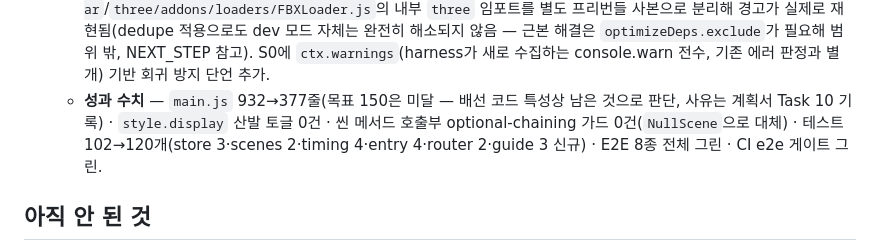
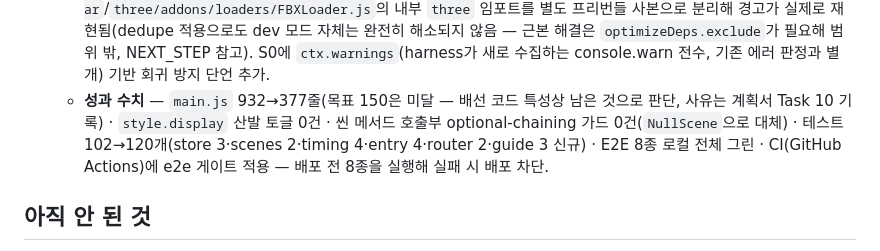
Before and after one commit to wantaekchoi/raon-friends-ar, a Markdown page: docs/CURRENT_STATE.md, the part around the change. Rendered like a GitHub page.

Commit message:
docs: 리뷰 반영 — main.js 줄 수 목표 미달 사유 명기·CI 게이트 문구 정확화

```diff
--- a/docs/CURRENT_STATE.md
+++ b/docs/CURRENT_STATE.md
@@ -46,7 +46,7 @@
   - **`src/app/` 9모듈** — `store.js`(URL 파라미터 파싱+구독 상태 단일화)·`storage-keys.js`(localStorage 키 상수화)·`router.js`(`data-screen`/`data-mode` 단일 소유, `style.display` 토글 완전 제거)·`scenes.js`(`asScene`/`NullScene` 계약 — 씬 메서드 optional-chaining 가드 제거)·`guide.js`(안내·설문 흐름, 모드 무관)·`entry.js`(`createOnceGuard` — 모드 진입 중복 가드 통합 + 재무장)·`labels.js`(정적 라벨 대입)·`start-screen.js`(온보딩·크기 칩·운영자 시트·언어/음소거 토글)·`timing.js`(`scaledMs` — `?timerScale=`로 E2E 대기시간 단축).
   - **자이로 provider 주입** — `src/scenes/overlay.js`의 `deviceorientation` 구독을 `orientationProvider` 주입형으로 바꿔 S7이 `window.__fakeOrientation`으로 헤드리스 검증(렌더링·기본 동작 불변).
   - **three.js dedupe** — `vite.config.js`에 `resolve.dedupe: ['three']` 추가. 실측: 프로덕션 빌드+`vite preview`(E2E가 검증하는 환경)는 dedupe 적용 전에도 Rollup이 동일 파일로 정적 결합해 "Multiple instances of Three.js" 경고 0건(적용 후도 동일, 회귀 없음). 반면 `npm run dev`는 esbuild optimizeDeps가 `mind-ar`/`three/addons/loaders/FBXLoader.js`의 내부 `three` 임포트를 별도 프리번들 사본으로 분리해 경고가 실제로 재현됨(dedupe 적용으로도 dev 모드 자체는 완전히 해소되지 않음 — 근본 해결은 `optimizeDeps.exclude`가 필요해 범위 밖, NEXT_STEP 참고). S0에 `ctx.warnings`(harness가 새로 수집하는 console.warn 전수, 기존 에러 판정과 별개) 기반 회귀 방지 단언 추가.
-  - **성과 수치** — `main.js` 932→377줄(목표 150은 미달 — 배선 코드 특성상 남은 것으로 판단, 사유는 계획서 Task 10 기록) · `style.display` 산발 토글 0건 · 씬 메서드 호출부 optional-chaining 가드 0건(`NullScene`으로 대체) · 테스트 102→120개(store 3·scenes 2·timing 4·entry 4·router 2·guide 3 신규) · E2E 8종 전체 그린 · CI e2e 게이트 그린.
+  - **성과 수치** — `main.js` 932→377줄(목표 150은 미달 — 배선 코드 특성상 남은 것으로 판단, 사유는 계획서 Task 10 기록) · `style.display` 산발 토글 0건 · 씬 메서드 호출부 optional-chaining 가드 0건(`NullScene`으로 대체) · 테스트 102→120개(store 3·scenes 2·timing 4·entry 4·router 2·guide 3 신규) · E2E 8종 로컬 전체 그린 · CI(GitHub Actions)에 e2e 게이트 적용 — 배포 전 8종을 실행해 실패 시 배포 차단.
 
 ## 아직 안 된 것
 
```
Also changed, not shown: 1 other file.
